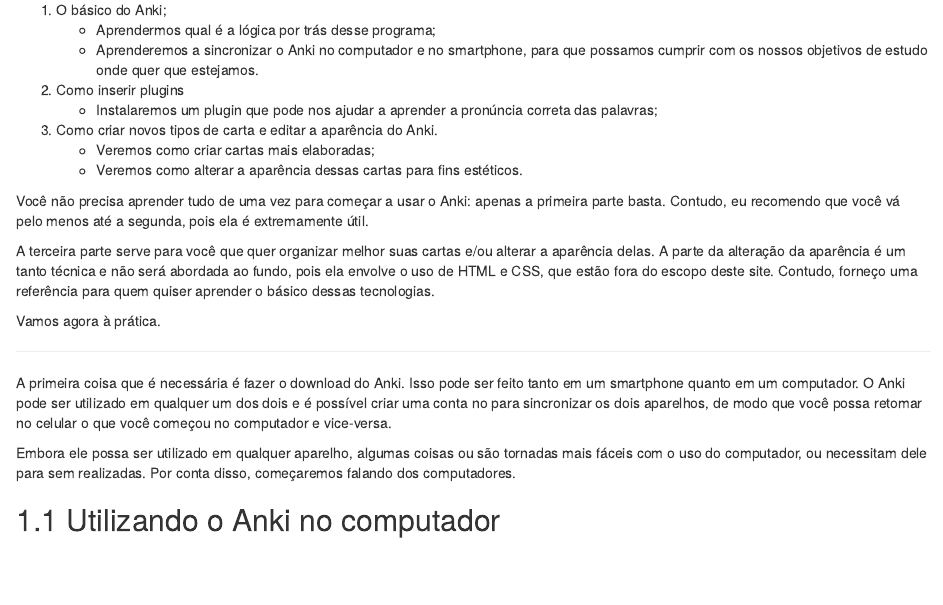
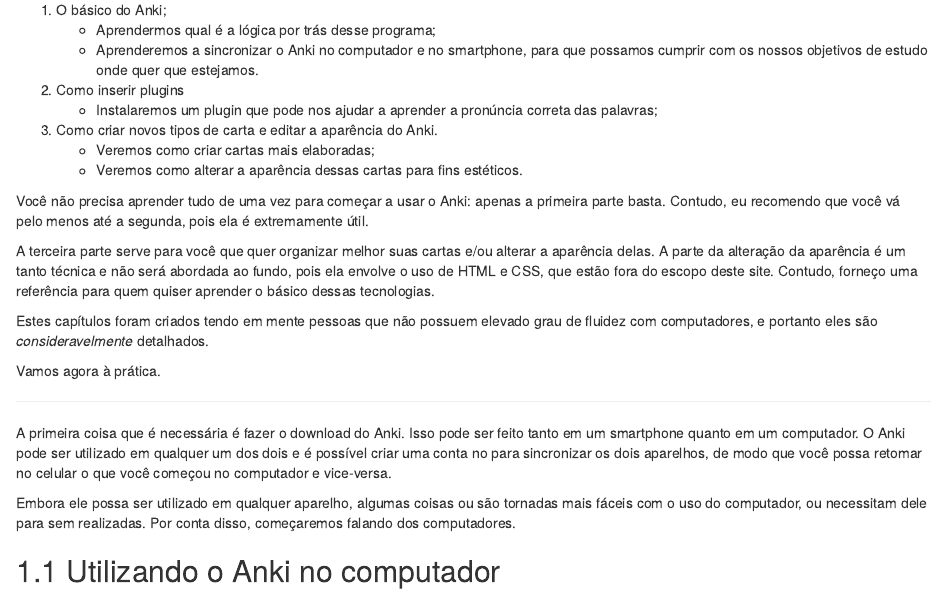
Before and after one commit to paulorssalves/linguas, an R Markdown document (05-repeticao-espacada.Rmd): the page in a window 1100 px wide, from 1220 px down. Rendered offline with R 4.5, knitr and Pandoc, with nearby package versions; drawn as R Markdown's standard HTML page in place of the format the file asks for.

Commit message:
adicionando adendo ao capítulo 5

```diff
--- a/05-repeticao-espacada.Rmd
+++ b/05-repeticao-espacada.Rmd
@@ -47,6 +47,8 @@
 Você não precisa aprender tudo de uma vez para começar a usar o Anki: apenas a primeira parte basta. Contudo, eu recomendo que você vá pelo menos até a segunda, pois ela é extremamente útil.
 
 A terceira parte serve para você que quer organizar melhor suas cartas e/ou alterar a aparência delas. A parte da alteração da aparência é um tanto técnica e não será abordada ao fundo, pois ela envolve o uso de HTML e CSS, que estão fora do escopo deste site. Contudo, forneço uma referência para quem quiser aprender o básico dessas tecnologias.
+
+Estes capítulos foram criados tendo em mente pessoas que não possuem elevado grau de fluidez com computadores, e portanto eles são _consideravelmente_ detalhados.
 
 Vamos agora à prática.
 
```
